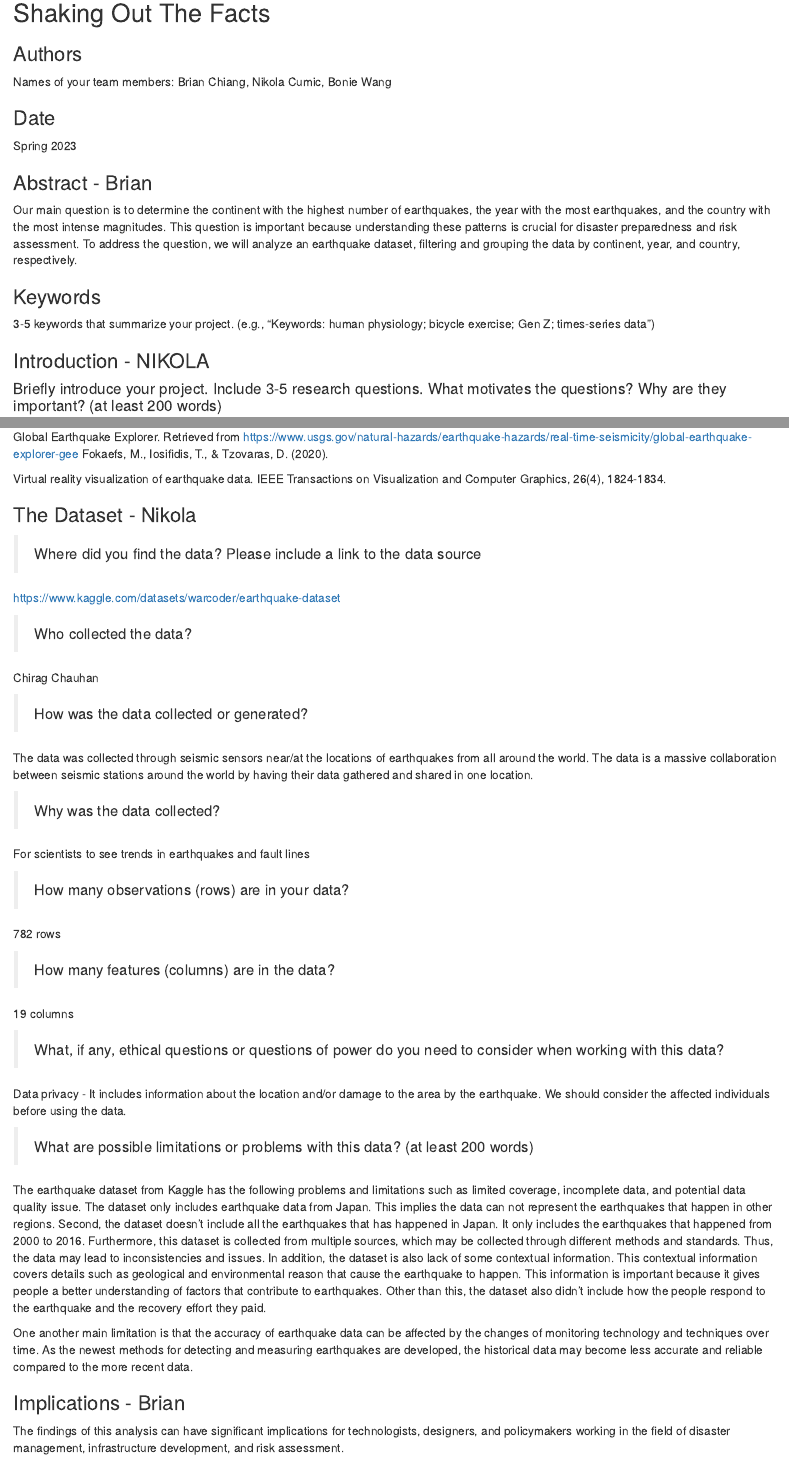
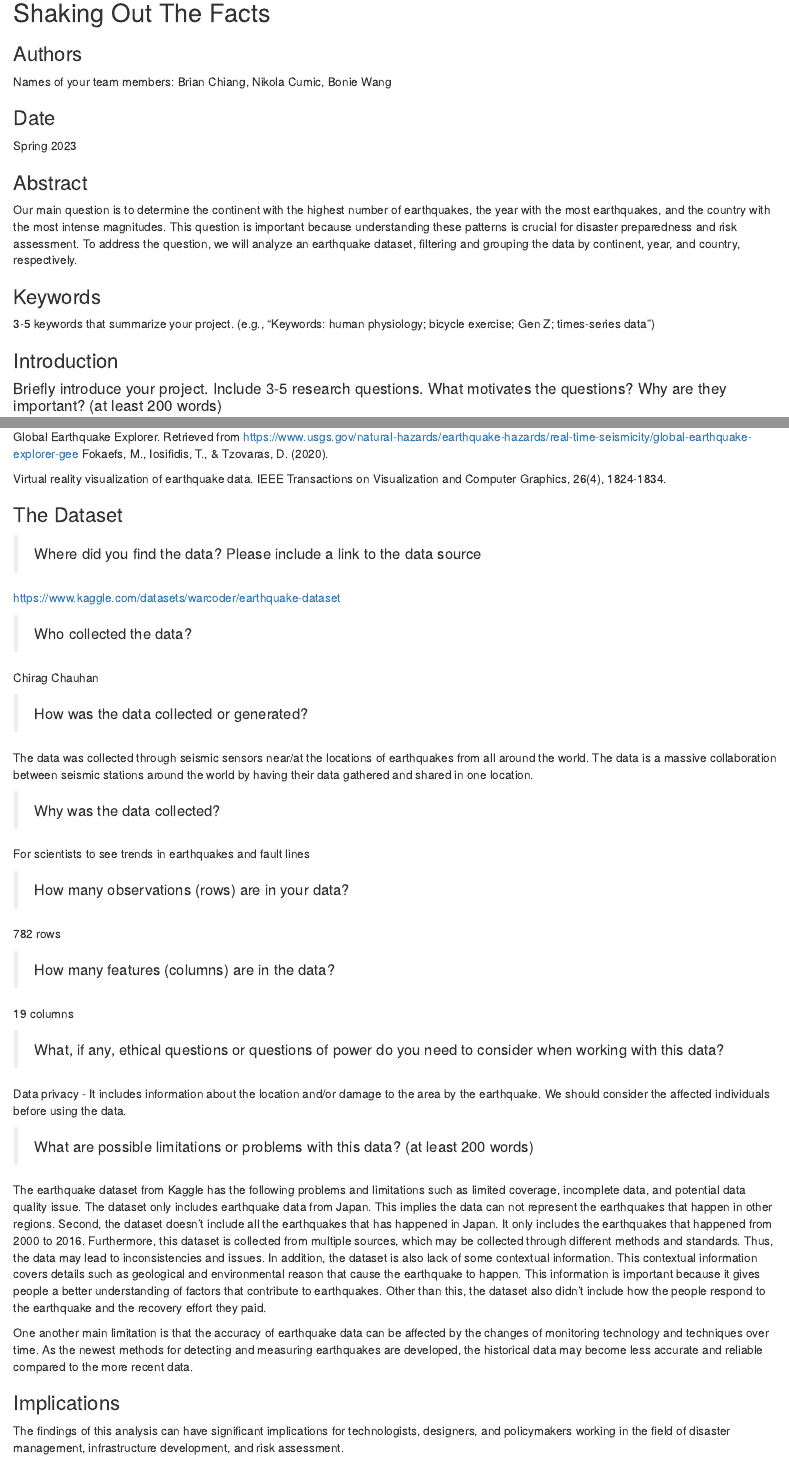
Before and after one commit to info-201b-sp23/exploratory-analysis-Ncumic, an R Markdown document (index.Rmd): the page in a window 1100 px wide, from 80 px down, and a second part further down, joined at a grey line. Rendered offline with R 4.5, knitr and Pandoc, with nearby package versions.

Commit message:
Made Index file look better(removed all names on the sides of stuff)

```diff
--- a/index.Rmd
+++ b/index.Rmd
@@ -14,7 +14,7 @@ Names of your team members: Brian Chiang, Nikola Cumic, Bonie Wang
 
 Spring 2023
 
-### Abstract - Brian
+### Abstract
 
 Our main question is to determine the continent with the highest number of earthquakes, the year with the most earthquakes, and the country with the most intense magnitudes. This question is important because understanding these patterns is crucial for disaster preparedness and risk assessment. To address the question, we will analyze an earthquake dataset, filtering and grouping the data by continent, year, and country, respectively.
 
@@ -23,7 +23,7 @@ Our main question is to determine the continent with the highest number of earth
 3-5 keywords that summarize your project.
 (e.g., "Keywords: human physiology; bicycle exercise; Gen Z; times-series data")
 
-### Introduction - NIKOLA
+### Introduction
 
 #### Briefly introduce your project.  Include 3-5 research questions. What motivates the questions? Why are they important? (at least 200 words)
 
@@ -60,7 +60,7 @@ Virtual reality visualization of earthquake data. IEEE Transactions on Visualiza
 
 
 
-### The Dataset - Nikola
+### The Dataset
 
 > Where did you find the data? Please include a link to the data source
 
@@ -97,7 +97,7 @@ The earthquake dataset from Kaggle has the following problems and limitations su
 One another main limitation is that the accuracy of earthquake data can be affected by the changes of monitoring technology and techniques over time. As the newest methods for detecting and measuring earthquakes are developed, the historical data may become less accurate and reliable compared to the more recent data.
 
 
-### Implications - Brian
+### Implications
 The findings of this analysis can have significant implications for technologists, designers, and policymakers working in the field of disaster management, infrastructure development, and risk assessment.
 
 For technologists, understanding the continent, year, and country with the highest earthquake occurrences and magnitudes can guide the design and development of robust and resilient infrastructure. This knowledge can inform the implementation of advanced technologies such as early warning systems, structural engineering innovations, and geospatial mapping tools to enhance earthquake preparedness and response.
```
Also changed, not shown: index.Rmd (2 more changed lines).
